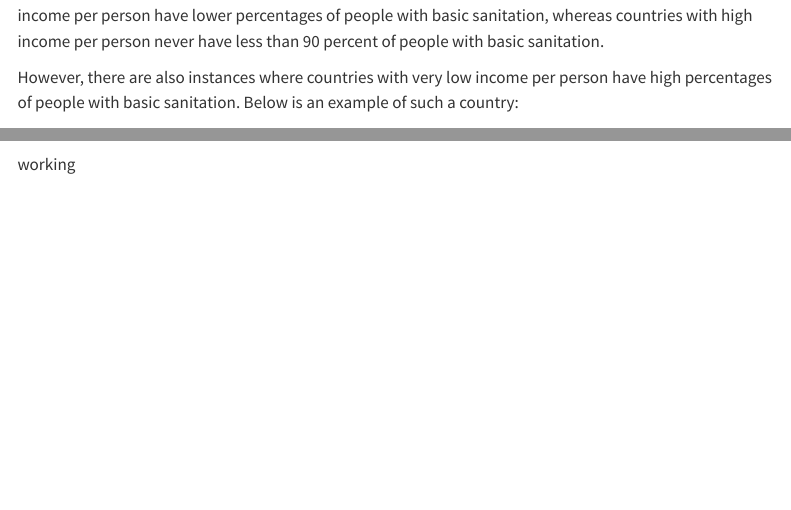
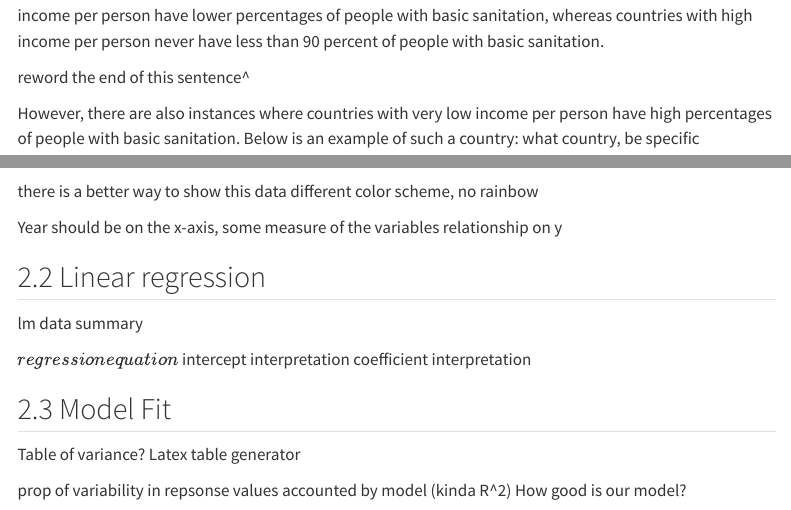
Before and after one commit to WillGladden/stat331proj, a Quarto document (project.proposal.qmd): the page in a window 1100 px wide, from 3590 px down, and a second part further down, joined at a grey line. Rendered offline with R 4.5, knitr and Pandoc in place of Quarto, with nearby package versions; folded parts are opened; some code elsewhere in the file could not run offline; menus at the side of the page are left out.

Commit message:
game planning linear regression

````diff
--- a/project.proposal.qmd
+++ b/project.proposal.qmd
@@ -123,7 +123,10 @@ full.data |>
 
 Although the above scatter plot is very messy, we can see a general pattern: countries with low adjusted income per person have lower percentages of people with basic sanitation, whereas countries with high income per person never have less than 90 percent of people with basic sanitation.
 
-However, there are also instances where countries with very low income per person have high percentages of people with basic sanitation. Below is an example of such a country:
+reword the end of this sentence^
+
+
+However, there are also instances where countries with very low income per person have high percentages of people with basic sanitation. Below is an example of such a country: what country, be specific
 
 ```{r}
 full.data |>
@@ -159,4 +163,23 @@ full.data |>
        color = "Year")
 
 ```
-working
+there is a better way to show this data
+different color scheme, no rainbow
+
+Year should be on the x-axis,
+some measure of the variables relationship on y
+
+
+## Linear regression
+lm data
+summary
+
+$regression equation$
+intercept interpretation
+coefficient interpretation
+
+## Model Fit
+Table of variance? Latex table generator
+
+prop of variability in repsonse values accounted by model (kinda R^2)
+How good is our model?
````
Also changed, not shown: project.proposal.html, project.proposal.qmd (5 more changed lines).
